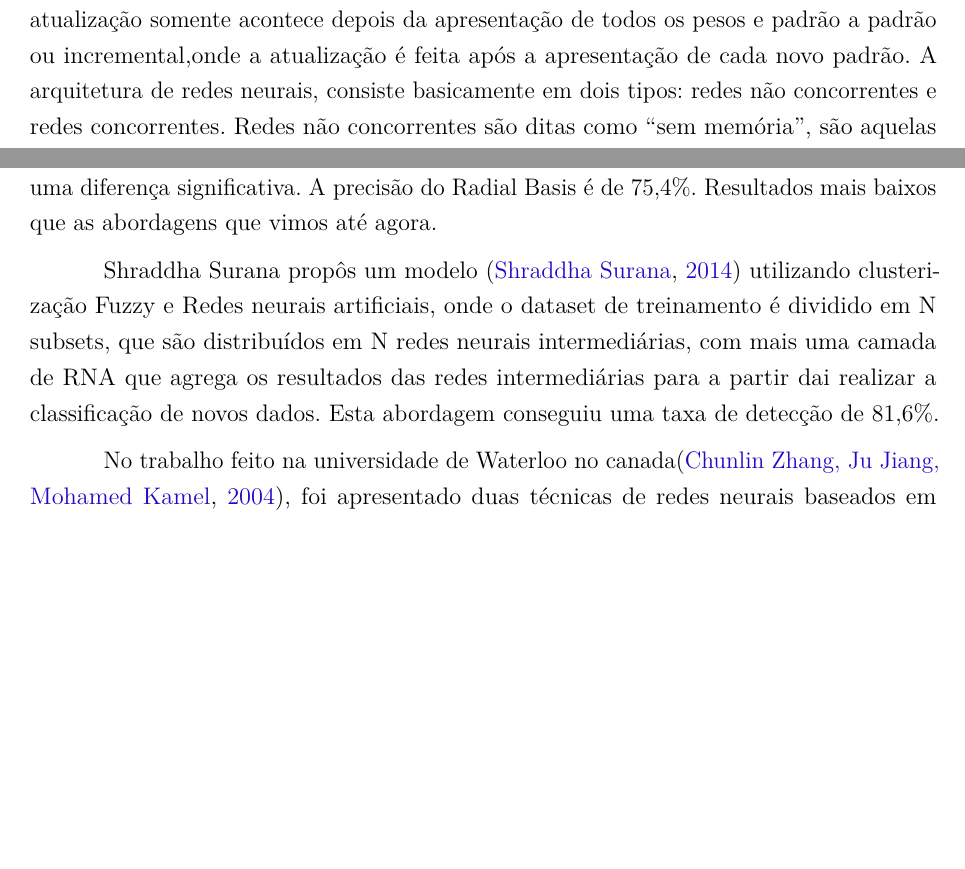
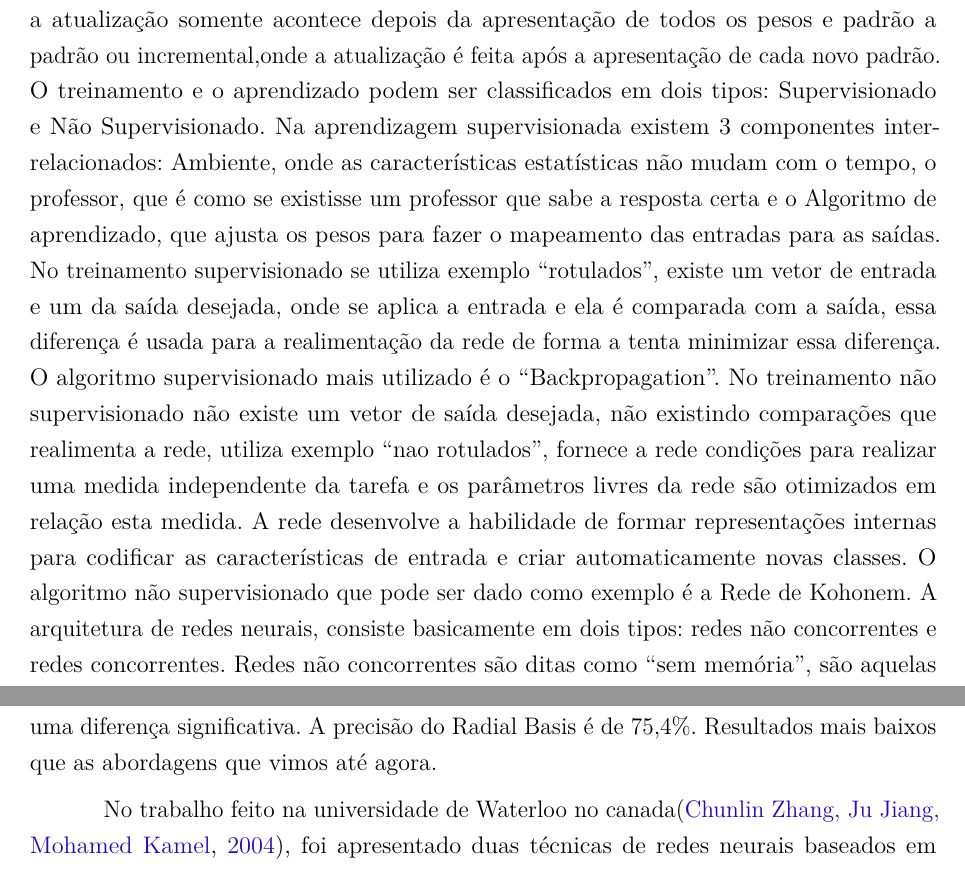
Before and after one commit to GDPLTDA/DetectInstrusao, a LaTeX thesis (docs/tex/monografia/monografia.tex, which reads docs/tex/monografia/revisao_da_literatura.tex): two parts of pages 10 and 12 of 17 before the commit and two parts of pages 10 and 13 of 17 after it, joined at a grey line, cut so that both start at the same text, the shorter picture padded with empty space. Compiled offline with pdfLaTeX.

Commit message:
conclusao do texto redes neurais

```diff
--- a/docs/tex/monografia/revisao_da_literatura.tex
+++ b/docs/tex/monografia/revisao_da_literatura.tex
@@ -7,7 +7,12 @@ Quando o IDS identifica uma tentativa de intrusão pode responder de duas formas
 
 No trabalho de Marley \cite{Marley}, é dada uma visão geral sobre Redes Neurais Artificiais(RNA), explicando que a expressão "Rede Neural" é a tentativa de representar a capacidade que cérebro humano possui de reconhecer, associar e generalizar padrões, como uma técnica estatística não-linear capaz de resolver diversos problemas complexos, sendo as principais áreas de atuação para a classificação de padrões e previsão. Uma rede neural é construída com um conjunto de unidades chamada de neurônios. Neurônios são elementos interligados e desempenham uma tarefa trabalhando em paralelo.
 Na estrutura interno do neurônio, temos a função de ativação, que irá restringir a amplitude do intervalo de saída do neurônio, sendo quadro tipos principais que podem ser destacados: Função sigmóide ou logística, que assume valores sempre positivos, Função hiperbólica, onde a saída pode assumir valores positivos e negativos, Função linear, sendo usada principalmente em neurônios da camada de saída quando não é desejável o efeito de saturação das funções sigmóides e hiperbólicas e por ultimo, Função degrau, usa valores rígidos.
-A modelagem de uma rede neural consiste em três etapas: primeiro treinamento e aprendizado, obtido pelo ambiente gerador dos dados, segundo associação, obtido pelo reconhecimento de padrões distintos e terceira generalização, relacionado a capacidade da rede de reconhecer com sucesso o ambiente que origina os dados, não propriamente os dados utilizados no treinamento. Inicialmente se escolhe exemplos para o treinamento, podendo ser do tipo rotulado ou não, sendo rotulado significa ter um conjunto de pares de entrada e saída desejável, nessa etapa os exemplo são usados para validar o modelo testando seu capacidade de generalização. O conhecimento é passado no algoritmo de treinamento e o aprendizado é transformado e armazenado em densidades de conexões chamados de pesos, sendo resultado de muitas apresentações do conjunto de exemplos de treinamento. O treinamento pode ser dado de duas maneiras: batelada ou ciclos, onde a atualização somente acontece depois da apresentação de todos os pesos e padrão a padrão ou incremental,onde a atualização é feita após a apresentação de cada novo padrão.
+A modelagem de uma rede neural consiste em três etapas: primeiro treinamento e aprendizado, obtido pelo ambiente gerador dos dados, segundo associação, obtido pelo reconhecimento de padrões distintos e terceira generalização, relacionado a capacidade da rede de reconhecer com sucesso o ambiente que origina os dados, não propriamente os dados utilizados no treinamento. Inicialmente se escolhe exemplos para o treinamento, podendo ser do tipo rotulado ou não, sendo rotulado significa ter um conjunto de pares de entrada e saída desejável, nessa etapa os exemplo são usados para validar o modelo testando seu capacidade de generalização.
+O conhecimento é passado no algoritmo de treinamento e o aprendizado é transformado e armazenado em densidades de conexões chamados de pesos, sendo resultado de muitas apresentações do conjunto de exemplos de treinamento. O treinamento pode ser dado de duas maneiras: batelada ou ciclos, onde a atualização somente acontece depois da apresentação de todos os pesos e padrão a padrão ou incremental,onde a atualização é feita após a apresentação de cada novo padrão.
+O treinamento e o aprendizado podem ser classificados em dois tipos: Supervisionado e Não Supervisionado.
+Na aprendizagem supervisionada existem 3 componentes inter-relacionados: Ambiente, onde as características estatísticas não mudam com o tempo, o professor, que é como se existisse um professor que sabe a resposta certa e o Algoritmo de aprendizado, que ajusta os pesos para fazer o mapeamento das entradas para as saídas.
+No treinamento supervisionado se utiliza exemplo “rotulados”, existe um vetor de entrada e um da saída desejada, onde se aplica a entrada e ela é comparada com a saída, essa diferença é usada para a realimentação da rede de forma a tenta minimizar essa diferença. O algoritmo supervisionado mais utilizado é o “Backpropagation”.
+No treinamento não supervisionado não existe um vetor de saída desejada, não existindo comparações que realimenta a rede, utiliza exemplo “nao rotulados”, fornece a rede condições  para realizar uma medida independente da tarefa e os parâmetros livres da rede são otimizados em relação esta medida. A rede desenvolve a habilidade de formar representações internas para codificar as características de entrada e criar automaticamente novas classes. O algoritmo não supervisionado que pode ser dado como exemplo é a Rede de Kohonem.
 A arquitetura de redes neurais, consiste basicamente em dois tipos: redes não concorrentes e redes concorrentes.
 Redes não concorrentes são ditas como “sem memória”, são aquelas que não possuem realimentação das suas saídas para suas entradas, um exemplo desse tipo de arquitetura são as redes do tipo “ feedfoward”, onde o sinal é sempre propagado para a frente.
 Redes concorrentes são aquelas que possuem realimentação das duas saídas para suas entradas, por possuírem realimentação respondem a estímulos dinamicamente, a cada novas entradas, calcula as saídas e então realimenta para modificar as entradas.
@@ -44,8 +49,6 @@ Cannady propôs um modelo chamado Multi-layered Perceptron (MLP) \cite{Cannady},
 Devaraju e Ramakrishnan implementaram a  Rede Neural Probabilística (PNN) \cite{Devaraju} esta obteve desempenho melhor do que uma rede do tipo FeedForward e Radial Basis. No entanto, a PNN (precisão = 80,38\%) conseguiu ser apenas 0,02\% melhor do que a rede do tipo FeedForward (precisão = 80,4\%) nao sendo uma diferença significativa. A precisão do  Radial Basis é de 75,4\%.
 Resultados mais baixos que as abordagens que vimos até agora.
 
-Shraddha Surana propôs um modelo \cite{Surana} utilizando clusterização Fuzzy e Redes neurais artificiais, onde o dataset de treinamento é dividido em N subsets, que são distribuídos em N redes neurais intermediárias, com mais uma camada de RNA que agrega os resultados das redes intermediárias para a partir dai realizar a classificação de novos dados. Esta abordagem conseguiu uma taxa de detecção de 81,6\%.
-
 No trabalho feito na universidade de Waterloo no canada\cite{Chunlin}, foi apresentado duas técnicas de redes neurais baseados em hierarquia para IDS, hierarquia em series e hierarquia paralela, onde o objeto para a detecção de ataques de abuso e anomalia em tempo real sem a interrupção humana.
 Usando dois pré-requisitos para redes neurais hierarquias. O primeiro, cada classificação individual deve acertar seu desempenho, caso contrario,o erro é enviado para os níveis acima, acumulando e influenciados os níveis mais baixos. A taxa de detecção e de falso positivo são os principais indicadores de desempenho.
 A segunda, as classificações,basicamente, podem ser dividas em grupos seguindo alguns critérios, cada grupo pode ser associado para seu própria classificação, então as classificações ou sua saída pode ser combinada em conjuntos.
```
Also changed, not shown: docs/tex/monografia/revisao_da_literatura.tex (4 more changed lines).
